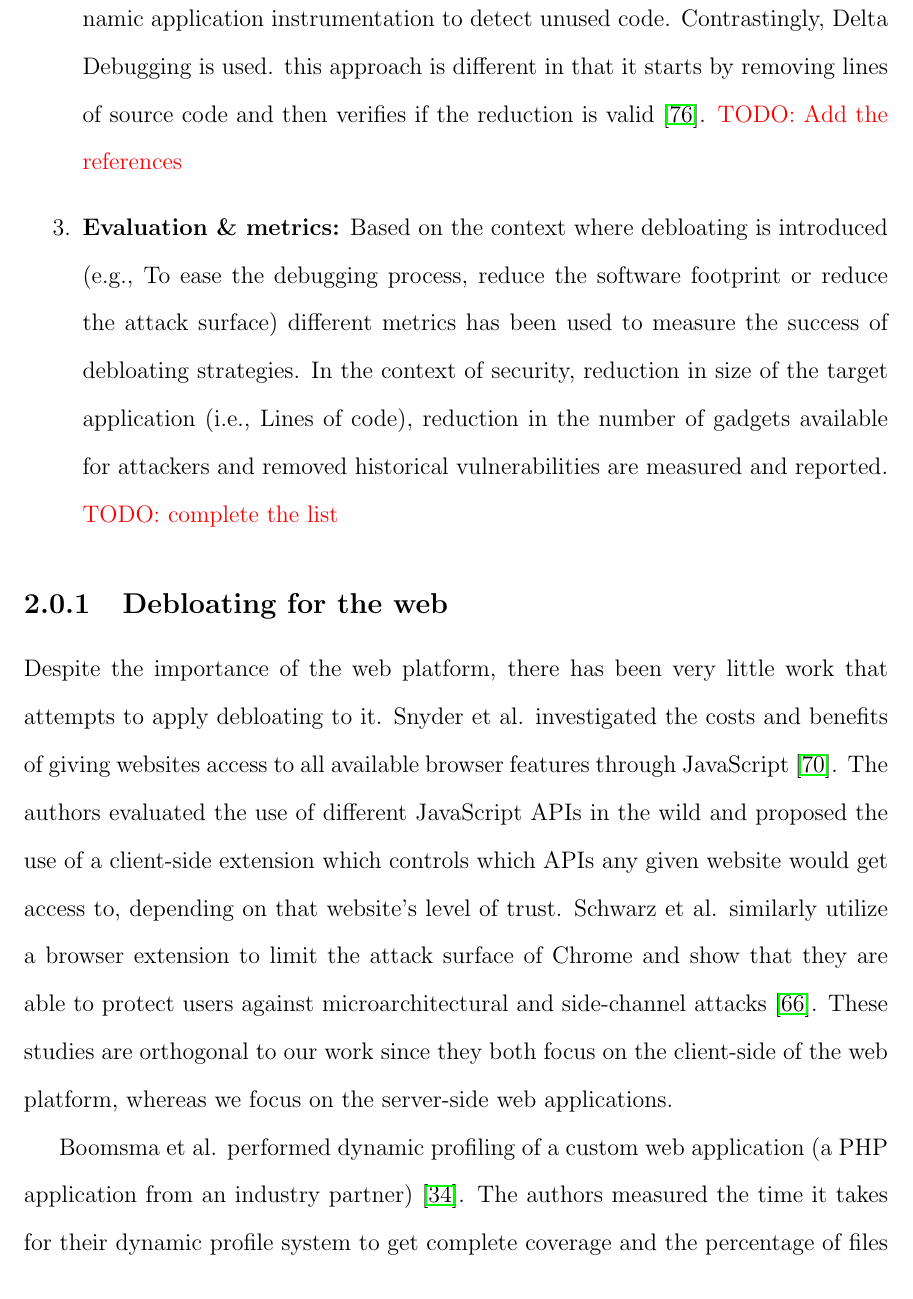
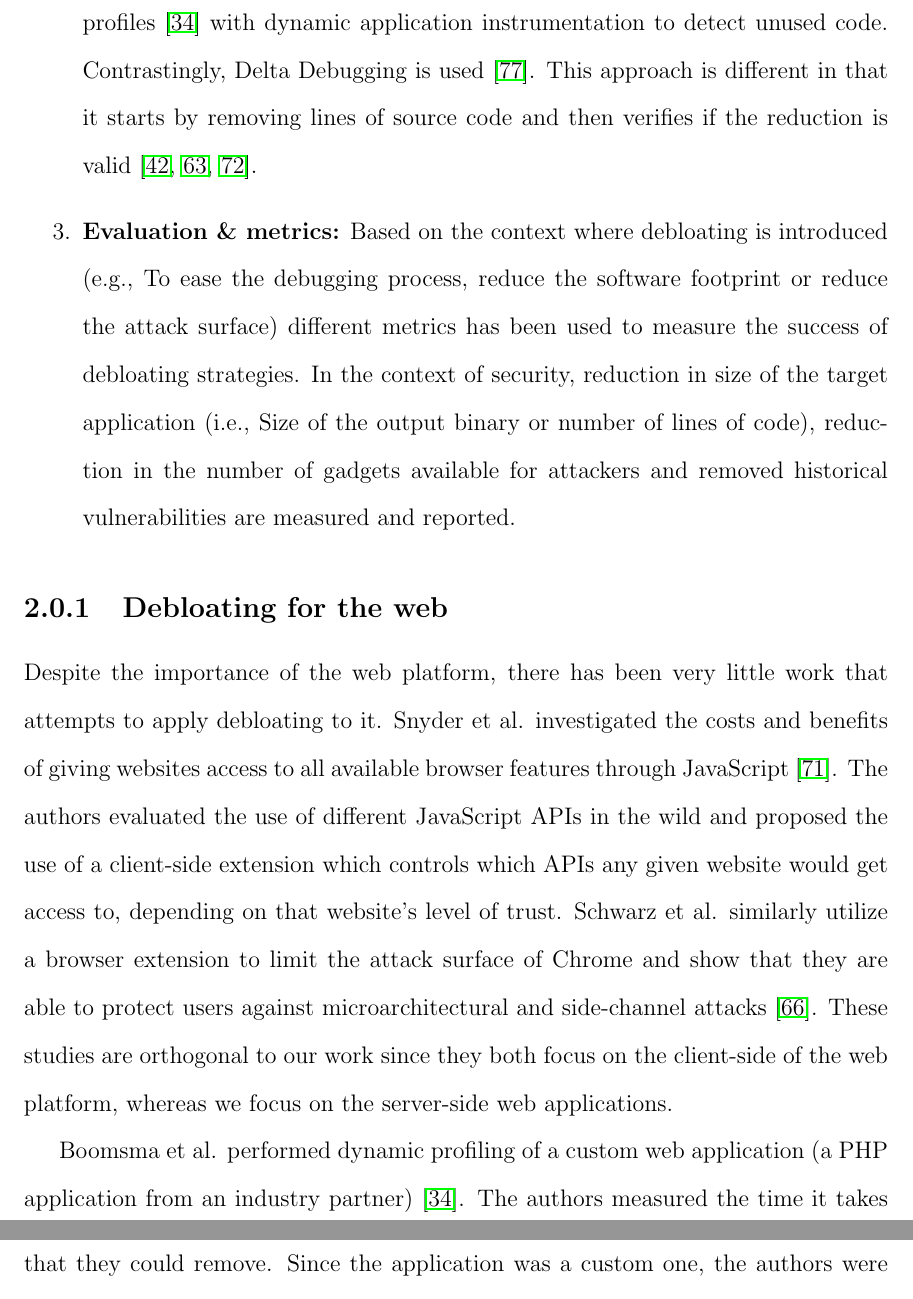
Before and after one commit to silverfoxy/RPE_Debloating, a LaTeX thesis (thesis.tex, which reads ch-2/literature.tex): part of page 11 of 61 before the commit and two parts of pages 11 and 12 of 61 after it, the two joined at a grey line, cut so that both start at the same text. Compiled offline with pdfLaTeX; a LaTeX package or settings file that is missing is left out.

Commit message:
Added citations to related work

```diff
--- a/ch-2/literature.tex
+++ b/ch-2/literature.tex
@@ -11,6 +11,6 @@ software stack have been studied in the context of software debloating. The key
   \item{\textbf{Identification of bloat:} The other difference arises from the underlying mechanism used to identify the bloat. Depending on target application and the platform, static analysis might need to be augmented by dynamic analysis to detect
-  unused code. In addition to that, the literature has incorporated application configuration files, high level manual specifications and usage profiles with dynamic application instrumentation to detect unused code. Contrastingly, Delta Debugging is used. this approach is different in that it starts by removing lines of source code and then verifies if the reduction is valid~\cite{zeller2002Delta}. \todo{Add the references}}
-  \item{\textbf{Evaluation \& metrics:} Based on the context where debloating is introduced (e.g., To ease the debugging process, reduce the software footprint or reduce the attack surface) different metrics has been used to measure the success of debloating strategies. In the context of security, reduction in size of the target application (i.e., Lines of code), reduction in the number of gadgets available for attackers and removed historical vulnerabilities are measured and reported. \todo{complete the list}}
+  unused code. In addition to that, the literature has incorporated application configuration files~\cite{Koo:2019:CSD:3301417.3312501}, high level manual specifications~\cite{heo2018effective, sharif2018Trimmer} and usage profiles~\cite{boomsma2012Dead} with dynamic application instrumentation to detect unused code. Contrastingly, Delta Debugging is used~\cite{zeller2002Delta}. This approach is different in that it starts by removing lines of source code and then verifies if the reduction is valid~\cite{heo2018effective, regehr2012CReduce, sun2018perses}.}
+  \item{\textbf{Evaluation \& metrics:} Based on the context where debloating is introduced (e.g., To ease the debugging process, reduce the software footprint or reduce the attack surface) different metrics has been used to measure the success of debloating strategies. In the context of security, reduction in size of the target application (i.e., Size of the output binary or number of lines of code), reduction in the number of gadgets available for attackers and removed historical vulnerabilities are measured and reported.}
 \end{enumerate}
 
 
```
Also changed, not shown: thesis.bbl, ch-2/literature.tex (6 more changed lines), 7 other files.
